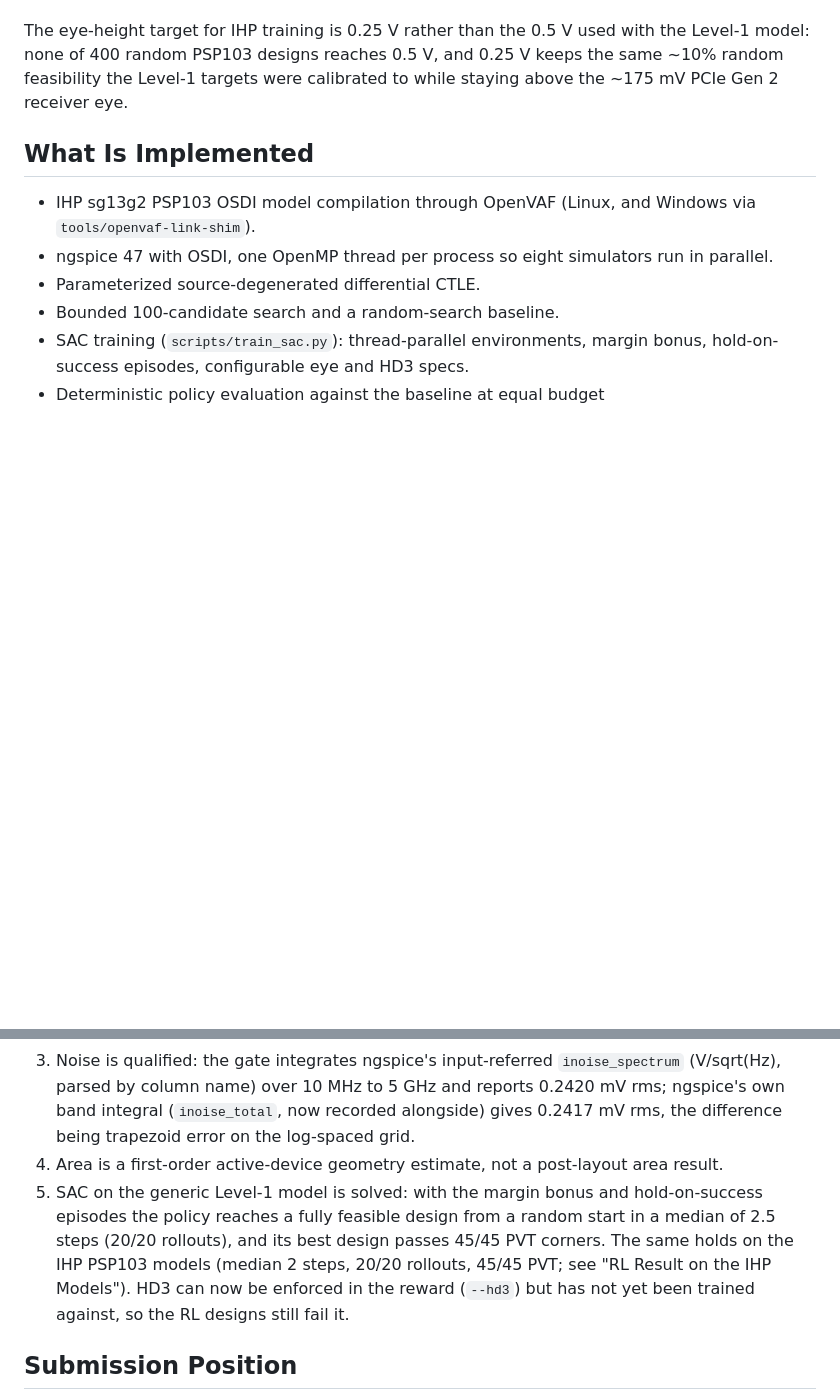
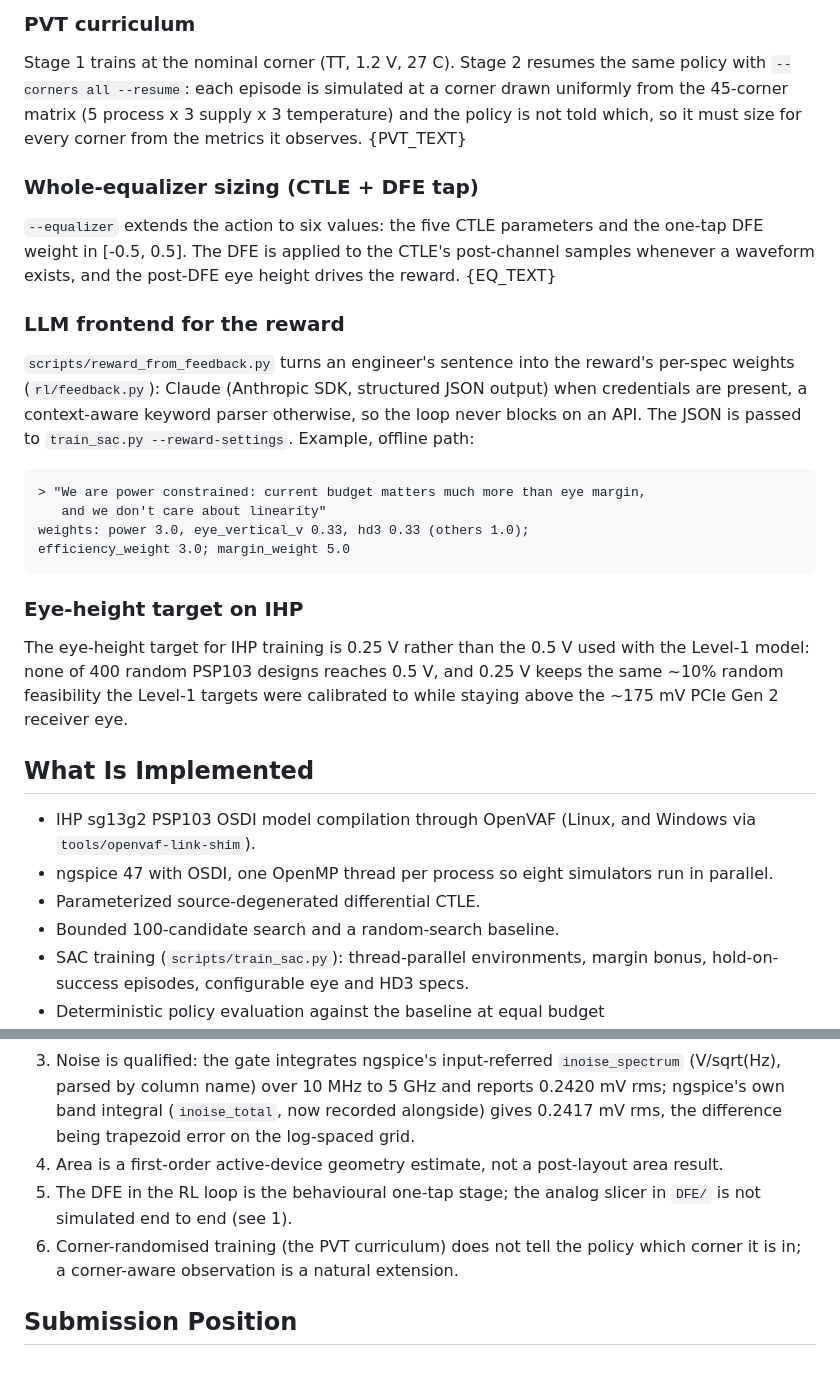
Before and after one commit to Foolish-Genius/al_nebula, a Markdown page: docs/submission_report.md, 2 parts joined by grey strips. GitHub-like rendering; blank space fills up the shorter version.

````diff
--- a/docs/submission_report.md
+++ b/docs/submission_report.md
@@ -111,3 +125,34 @@ the -30 dB target; HD3 was not enforced in this run). Artifacts:
+### PVT curriculum
+
+Stage 1 trains at the nominal corner (TT, 1.2 V, 27 C). Stage 2 resumes the
+same policy with `--corners all --resume`: each episode is simulated at a
+corner drawn uniformly from the 45-corner matrix (5 process x 3 supply x 3
+temperature) and the policy is not told which, so it must size for every
+corner from the metrics it observes. {PVT_TEXT}
+
+### Whole-equalizer sizing (CTLE + DFE tap)
+
+`--equalizer` extends the action to six values: the five CTLE parameters and
+the one-tap DFE weight in [-0.5, 0.5]. The DFE is applied to the CTLE's
+post-channel samples whenever a waveform exists, and the post-DFE eye height
+drives the reward. {EQ_TEXT}
+
+### LLM frontend for the reward
+
+`scripts/reward_from_feedback.py` turns an engineer's sentence into the
+reward's per-spec weights (`rl/feedback.py`): Claude (Anthropic SDK,
+structured JSON output) when credentials are present, a context-aware keyword
+parser otherwise, so the loop never blocks on an API. The JSON is passed to
+`train_sac.py --reward-settings`. Example, offline path:
+
+```text
+> "We are power constrained: current budget matters much more than eye margin,
+   and we don't care about linearity"
+weights: power 3.0, eye_vertical_v 0.33, hd3 0.33 (others 1.0);
+efficiency_weight 3.0; margin_weight 5.0
+```
+
+### Eye-height target on IHP
 
 The eye-height target for IHP training is 0.25 V rather than the 0.5 V used
 with the Level-1 model: none of 400 random PSP103 designs reaches 0.5 V, and
@@ -149,13 +199,10 @@ calibrated to while staying above the ~175 mV PCIe Gen 2 receiver eye.
    (`inoise_total`, now recorded alongside) gives 0.2417 mV rms, the
    difference being trapezoid error on the log-spaced grid.
 4. Area is a first-order active-device geometry estimate, not a post-layout area result.
-5. SAC on the generic Level-1 model is solved: with the margin bonus and
-   hold-on-success episodes the policy reaches a fully feasible design from a
-   random start in a median of 2.5 steps (20/20 rollouts), and its best design
-   passes 45/45 PVT corners. The same holds on the IHP PSP103 models (median
-   2 steps, 20/20 rollouts, 45/45 PVT; see "RL Result on the IHP Models").
-   HD3 can now be enforced in the reward (`--hd3`) but has not yet been
-   trained against, so the RL designs still fail it.
+5. The DFE in the RL loop is the behavioural one-tap stage; the analog
+   slicer in `DFE/` is not simulated end to end (see 1).
+6. Corner-randomised training (the PVT curriculum) does not tell the policy
+   which corner it is in; a corner-aware observation is a natural extension.
 
 ## Submission Position
 
````
Also changed, not shown: other parts of docs/submission_report.md (+37 -18 lines).
